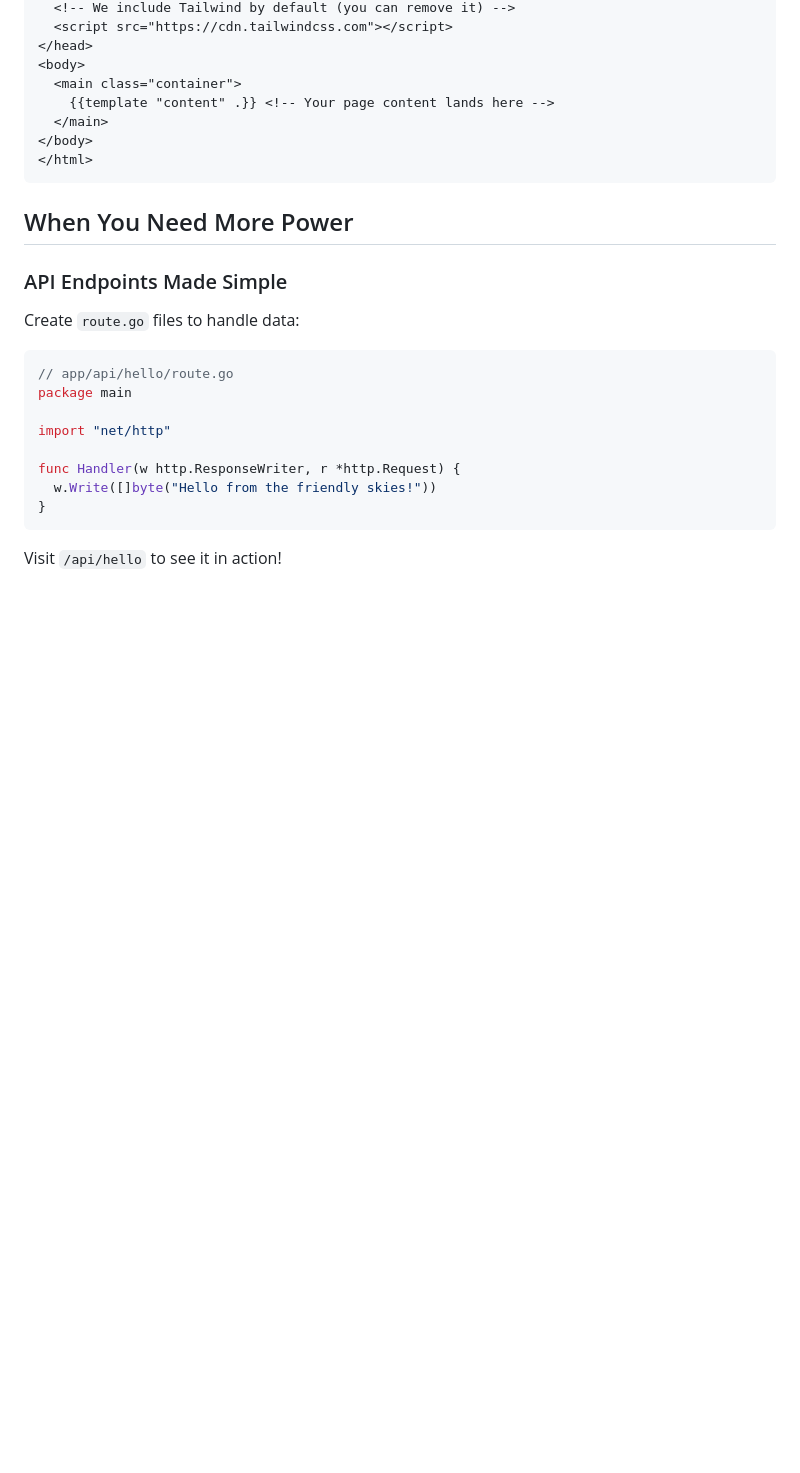
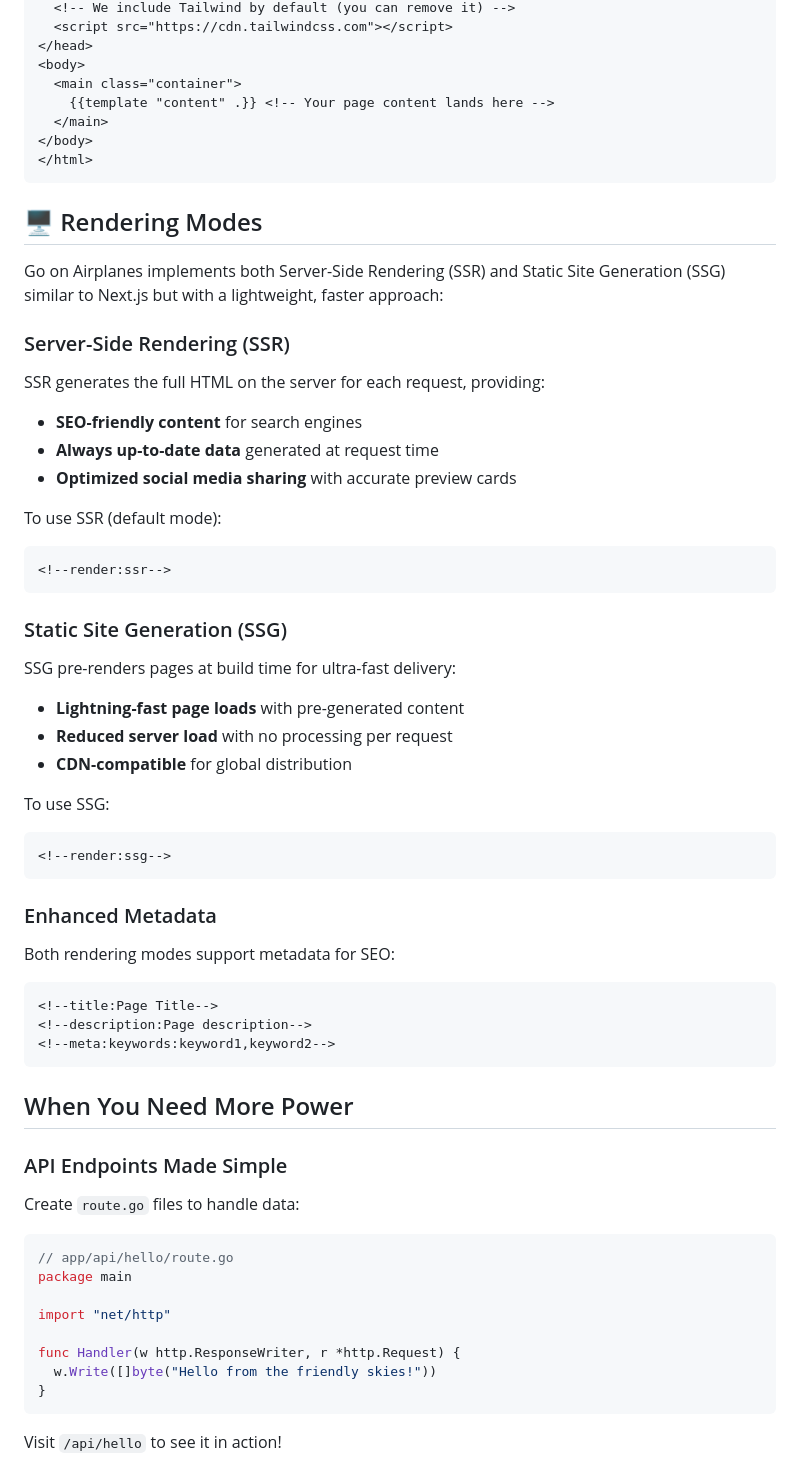
Before and after one commit to goonairplanes/goonairplanes, a Markdown page: README.md, the part around the change. GitHub-like rendering; blank space fills up the shorter version.

Commit message:
rendering modes

````diff
--- a/README.md
+++ b/README.md
@@ -160,6 +160,43 @@ Use them anywhere:
 </html>
 ```
 
+## 🖥️ Rendering Modes
+
+Go on Airplanes implements both Server-Side Rendering (SSR) and Static Site Generation (SSG) similar to Next.js but with a lightweight, faster approach:
+
+### Server-Side Rendering (SSR)
+
+SSR generates the full HTML on the server for each request, providing:
+- **SEO-friendly content** for search engines
+- **Always up-to-date data** generated at request time
+- **Optimized social media sharing** with accurate preview cards
+
+To use SSR (default mode):
+```html
+<!--render:ssr-->
+```
+
+### Static Site Generation (SSG)
+
+SSG pre-renders pages at build time for ultra-fast delivery:
+- **Lightning-fast page loads** with pre-generated content
+- **Reduced server load** with no processing per request
+- **CDN-compatible** for global distribution
+
+To use SSG:
+```html
+<!--render:ssg-->
+```
+
+### Enhanced Metadata
+
+Both rendering modes support metadata for SEO:
+```html
+<!--title:Page Title-->
+<!--description:Page description-->
+<!--meta:keywords:keyword1,keyword2-->
+```
+
 ## When You Need More Power
 
 ### API Endpoints Made Simple
````
